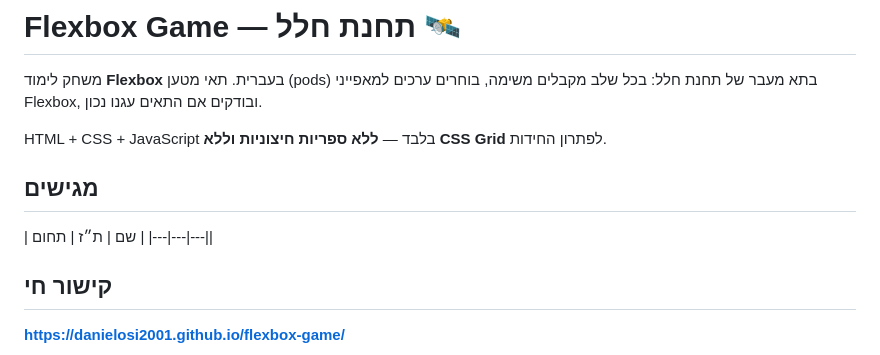
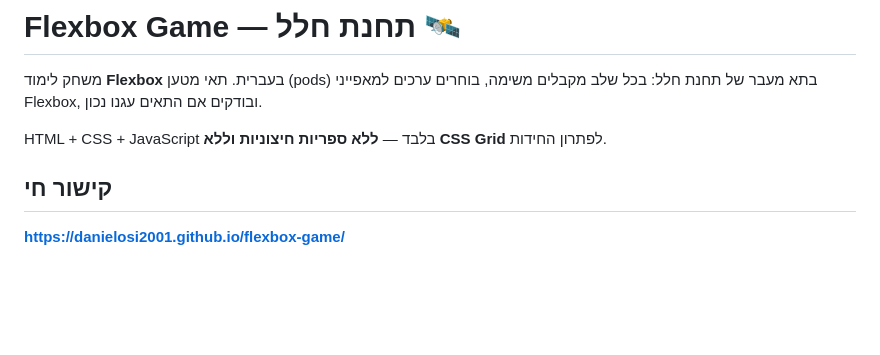
Before and after one commit to danielosi2001/flexbox-game, a Markdown page: README.md, the part around the change. Rendered like a GitHub page; blank space fills up the shorter version.

Commit message:
remove unnecessary things from readme file

```diff
--- a/README.md
+++ b/README.md
@@ -6,10 +6,6 @@
 HTML + CSS + JavaScript בלבד — **ללא ספריות חיצוניות וללא CSS Grid** לפתרון
 החידות.
 
-## מגישים
-
-| שם | ת״ז | תחום |
-|---|---|---||
 
 ## קישור חי
 
```
